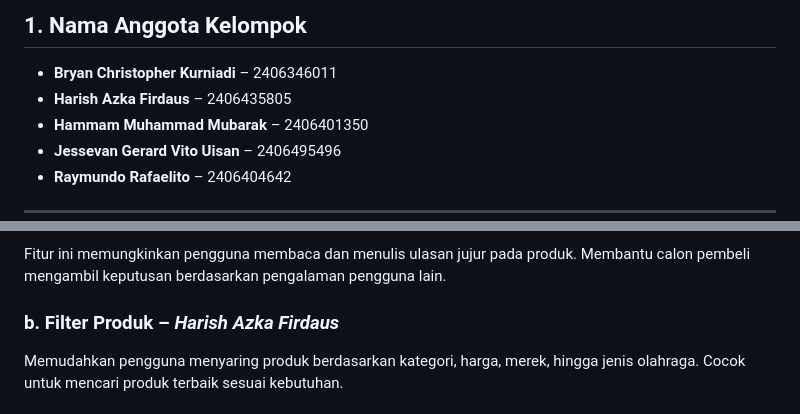
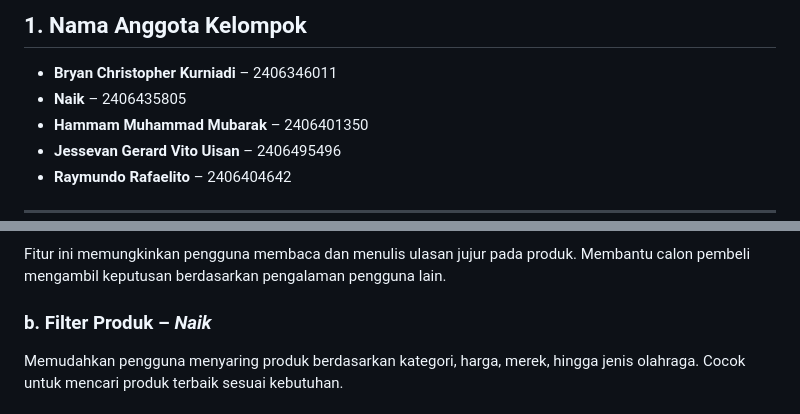
Before and after one commit to PBP-Kelompok-B03/Naik-Mobile, a Markdown page: README.md, 2 parts joined by grey strips. Rendered like a GitHub page.

```diff
--- a/README.md
+++ b/README.md
@@ -6,7 +6,7 @@
 ## 1. Nama Anggota Kelompok
 
 * **Bryan Christopher Kurniadi** – 2406346011
-* **Harish Azka Firdaus** – 2406435805
+* **Naik** – 2406435805
 * **Hammam Muhammad Mubarak** – 2406401350
 * **Jessevan Gerard Vito Uisan** – 2406495496
 * **Raymundo Rafaelito** – 2406404642
@@ -21,7 +21,7 @@
 
 Fitur ini memungkinkan pengguna membaca dan menulis ulasan jujur pada produk. Membantu calon pembeli mengambil keputusan berdasarkan pengalaman pengguna lain.
 
-### b. Filter Produk – *Harish Azka Firdaus*
+### b. Filter Produk – *Naik*
 
 Memudahkan pengguna menyaring produk berdasarkan kategori, harga, merek, hingga jenis olahraga. Cocok untuk mencari produk terbaik sesuai kebutuhan.
 
```
